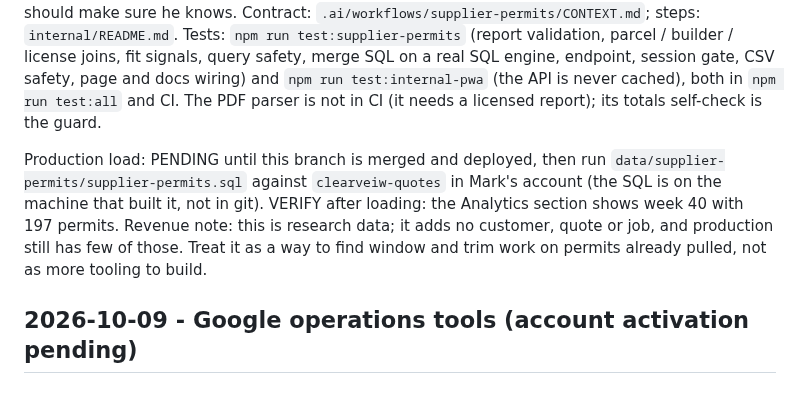
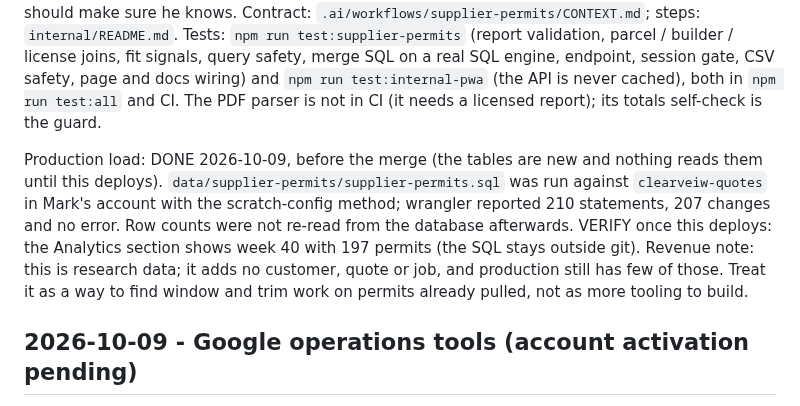
Before and after one commit to ksksrbiz-arch/windowsbyclearveiw, a Markdown page: .ai/STATE.md, the part around the change. Rendered like a GitHub page.

```diff
--- a/.ai/STATE.md
+++ b/.ai/STATE.md
@@ -6,7 +6,7 @@ Keith asked to enrich the weekly permit report from Mark's supplier (Constructio
 
 Licence and privacy: the report is licensed to one subscriber and forbids sharing, and it holds owner names, mailing addresses and phones, in a public repository. The PDF, the parsed JSON, the SQL and the CSV stay outside git (`data/supplier-permits/` is git-ignored; the parser and the build refuse any other folder in the repo). Owner phones render as plain text; Washington restricts unsolicited calls and texts, so mail is the channel for homeowners. Keith gave the go-ahead to load it after these caveats were raised; this session did not see Mark told what the section holds, so Keith should make sure he knows. Contract: `.ai/workflows/supplier-permits/CONTEXT.md`; steps: `internal/README.md`. Tests: `npm run test:supplier-permits` (report validation, parcel / builder / license joins, fit signals, query safety, merge SQL on a real SQL engine, endpoint, session gate, CSV safety, page and docs wiring) and `npm run test:internal-pwa` (the API is never cached), both in `npm run test:all` and CI. The PDF parser is not in CI (it needs a licensed report); its totals self-check is the guard.
 
-Production load: PENDING until this branch is merged and deployed, then run `data/supplier-permits/supplier-permits.sql` against `clearveiw-quotes` in Mark's account (the SQL is on the machine that built it, not in git). VERIFY after loading: the Analytics section shows week 40 with 197 permits. Revenue note: this is research data; it adds no customer, quote or job, and production still has few of those. Treat it as a way to find window and trim work on permits already pulled, not as more tooling to build.
+Production load: DONE 2026-10-09, before the merge (the tables are new and nothing reads them until this deploys). `data/supplier-permits/supplier-permits.sql` was run against `clearveiw-quotes` in Mark's account with the scratch-config method; wrangler reported 210 statements, 207 changes and no error. Row counts were not re-read from the database afterwards. VERIFY once this deploys: the Analytics section shows week 40 with 197 permits (the SQL stays outside git). Revenue note: this is research data; it adds no customer, quote or job, and production still has few of those. Treat it as a way to find window and trim work on permits already pulled, not as more tooling to build.
 
 ## 2026-10-09 - Google operations tools (account activation pending)
 
```
Also changed, not shown: .ai/CHANGELOG.md (+1 -1 lines), HANDOFF.md (+1 -1 lines).
